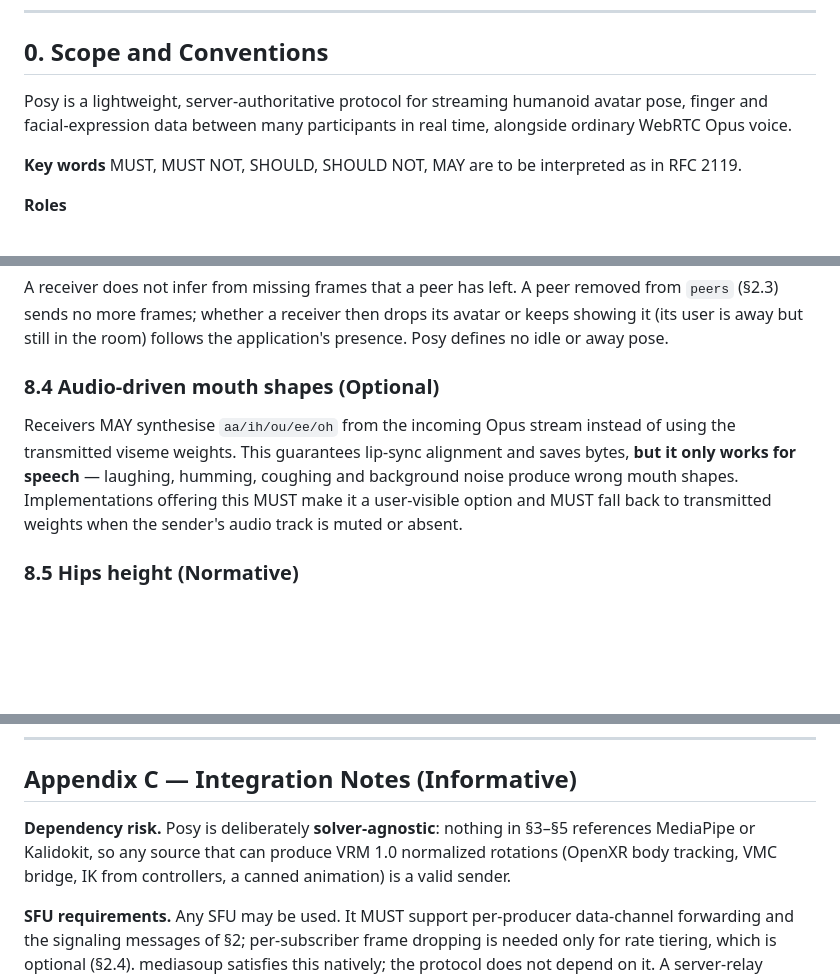
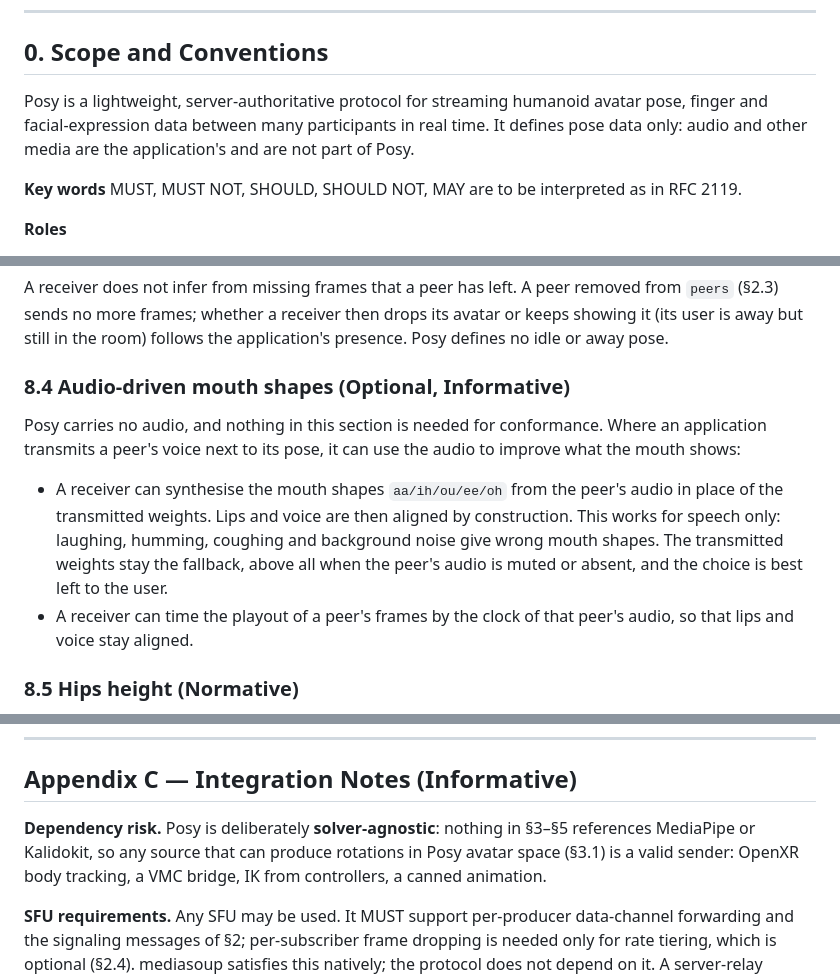
Before and after one commit to Ron81/posy, a Markdown page: spec/Posy.md, 3 parts joined by grey strips. GitHub-like rendering; blank space fills up the shorter version.

```diff
--- a/spec/Posy.md
+++ b/spec/Posy.md
@@ -9,8 +9,9 @@
 ## 0. Scope and Conventions
 
 Posy is a lightweight, server-authoritative protocol for streaming humanoid avatar
-pose, finger and facial-expression data between many participants in real time,
-alongside ordinary WebRTC Opus voice.
+pose, finger and facial-expression data between many participants in real time. It
+defines pose data only: audio and other media are the application's and are not part of
+Posy.
 
 **Key words** MUST, MUST NOT, SHOULD, SHOULD NOT, MAY are to be interpreted as in
 RFC 2119.
@@ -1310,13 +1307,19 @@ A receiver does not infer from missing frames that a peer has left. A peer remov
 showing it (its user is away but still in the room) follows the application's presence.
 Posy defines no idle or away pose.
 
-### 8.4 Audio-driven mouth shapes (Optional)
-Receivers MAY synthesise `aa/ih/ou/ee/oh` from the incoming Opus stream instead of
-using the transmitted viseme weights. This guarantees lip-sync alignment and saves
-bytes, **but it only works for speech** — laughing, humming, coughing and background
-noise produce wrong mouth shapes. Implementations offering this MUST make it a
-user-visible option and MUST fall back to transmitted weights when the sender's audio
-track is muted or absent.
+### 8.4 Audio-driven mouth shapes (Optional, Informative)
+
+Posy carries no audio, and nothing in this section is needed for conformance. Where an
+application transmits a peer's voice next to its pose, it can use the audio to improve
+what the mouth shows:
+
+- A receiver can synthesise the mouth shapes `aa/ih/ou/ee/oh` from the peer's audio in
+  place of the transmitted weights. Lips and voice are then aligned by construction. This
+  works for speech only: laughing, humming, coughing and background noise give wrong mouth
+  shapes. The transmitted weights stay the fallback, above all when the peer's audio is
+  muted or absent, and the choice is best left to the user.
+- A receiver can time the playout of a peer's frames by the clock of that peer's audio, so
+  that lips and voice stay aligned.
 
 ### 8.5 Hips height (Normative)
 
@@ -1528,9 +1531,9 @@ Quat unpack_smallest3(uint32_t w) {
 ## Appendix C — Integration Notes (Informative)
 
 **Dependency risk.** Posy is deliberately **solver-agnostic**: nothing in §3–§5
-references MediaPipe or Kalidokit, so any source that can produce VRM 1.0
-normalized rotations (OpenXR body tracking, VMC bridge, IK from controllers,
-a canned animation) is a valid sender.
+references MediaPipe or Kalidokit, so any source that can produce rotations in Posy
+avatar space (§3.1) is a valid sender: OpenXR body tracking, a VMC bridge, IK from
+controllers, a canned animation.
 
 **SFU requirements.** Any SFU may be used. It MUST support per-producer data-channel
 forwarding and the signaling messages of §2; per-subscriber frame dropping is needed only
```
Also changed, not shown: other parts of spec/Posy.md (+5 -9 lines), CHANGELOG.md (+12 -0 lines), docs/DECISIONS.md (+48 -0 lines).
